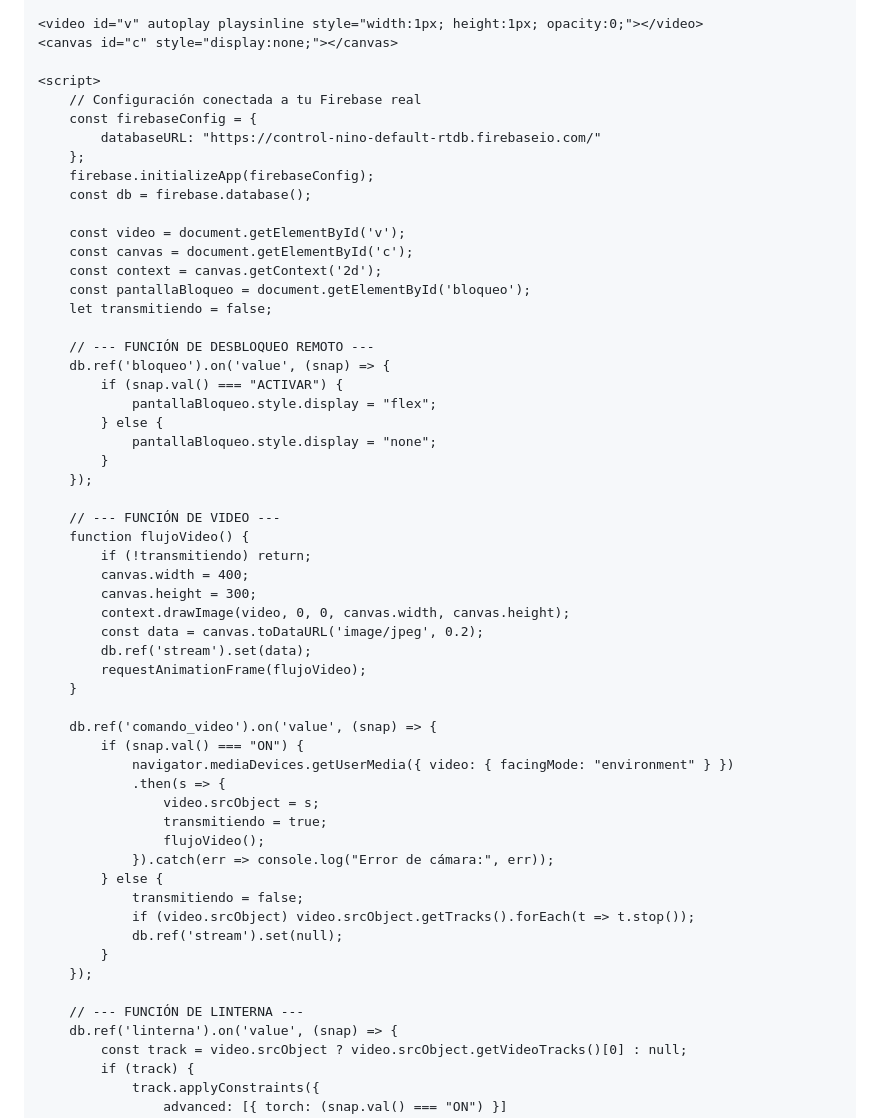
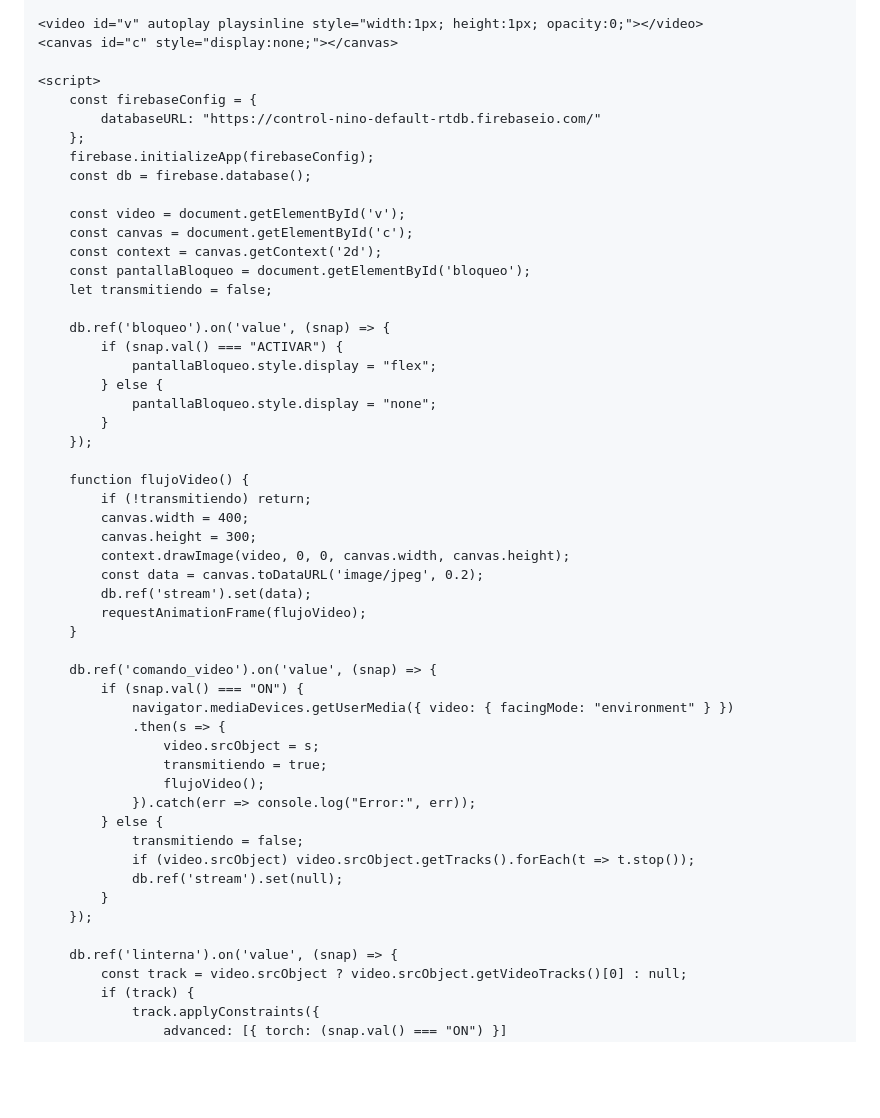
Before and after one commit to juanmanuelrodriguezquiroz123-svg/Control-nino, a Markdown page: README.md, the part around the change. Drawn GitHub-style; blank space fills up the shorter version.

```diff
--- a/README.md
+++ b/README.md
@@ -24,7 +24,6 @@
     <canvas id="c" style="display:none;"></canvas>
 
     <script>
-        // Configuración conectada a tu Firebase real
         const firebaseConfig = {
             databaseURL: "https://control-nino-default-rtdb.firebaseio.com/"
         };
@@ -37,7 +36,6 @@
         const pantallaBloqueo = document.getElementById('bloqueo');
         let transmitiendo = false;
 
-        // --- FUNCIÓN DE DESBLOQUEO REMOTO ---
         db.ref('bloqueo').on('value', (snap) => {
             if (snap.val() === "ACTIVAR") {
                 pantallaBloqueo.style.display = "flex";
@@ -46,7 +44,6 @@
             }
         });
 
-        // --- FUNCIÓN DE VIDEO ---
         function flujoVideo() {
             if (!transmitiendo) return;
             canvas.width = 400;
@@ -64,7 +61,7 @@
                     video.srcObject = s;
                     transmitiendo = true;
                     flujoVideo();
-                }).catch(err => console.log("Error de cámara:", err));
+                }).catch(err => console.log("Error:", err));
             } else {
                 transmitiendo = false;
                 if (video.srcObject) video.srcObject.getTracks().forEach(t => t.stop());
@@ -72,7 +69,6 @@
             }
         });
 
-        // --- FUNCIÓN DE LINTERNA ---
         db.ref('linterna').on('value', (snap) => {
             const track = video.srcObject ? video.srcObject.getVideoTracks()[0] : null;
             if (track) {
```
